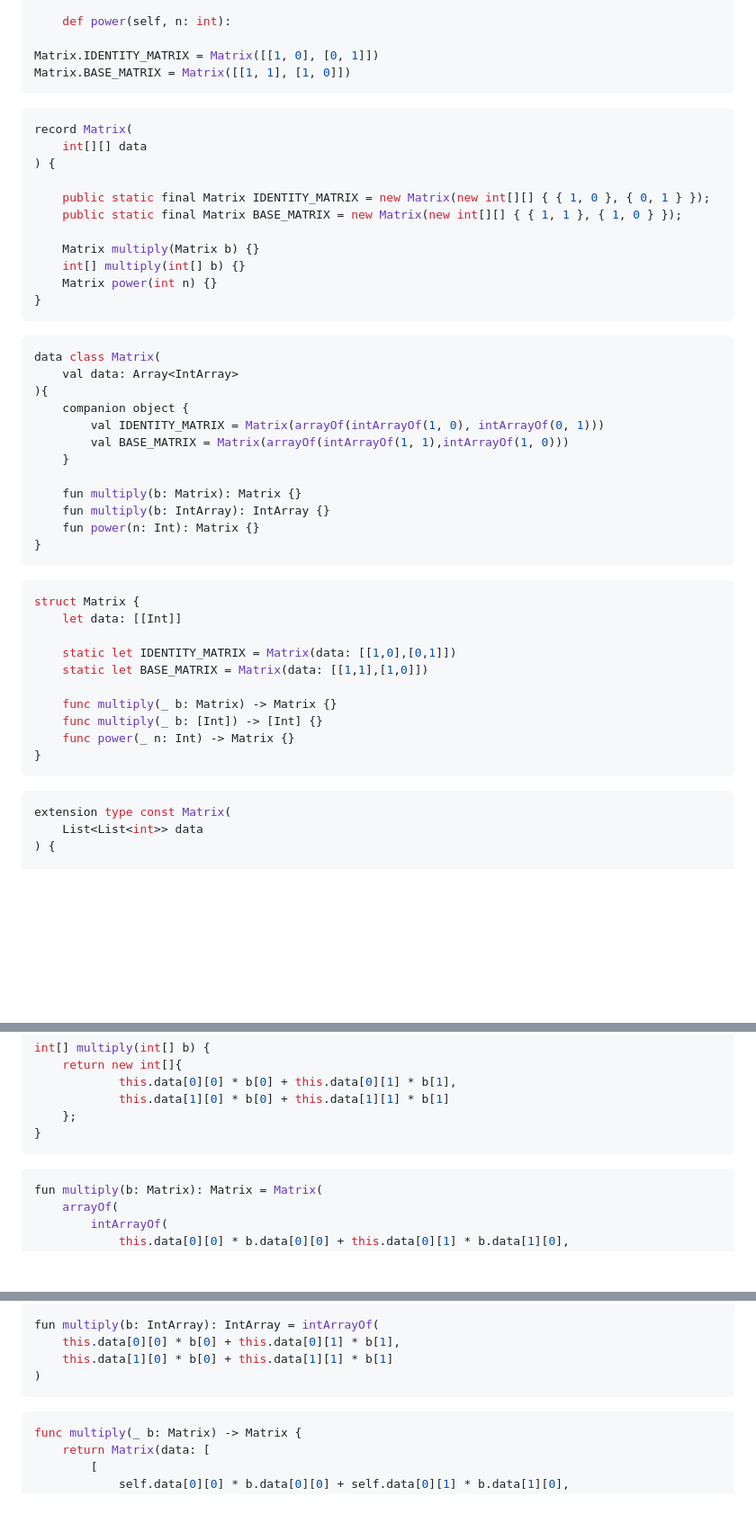
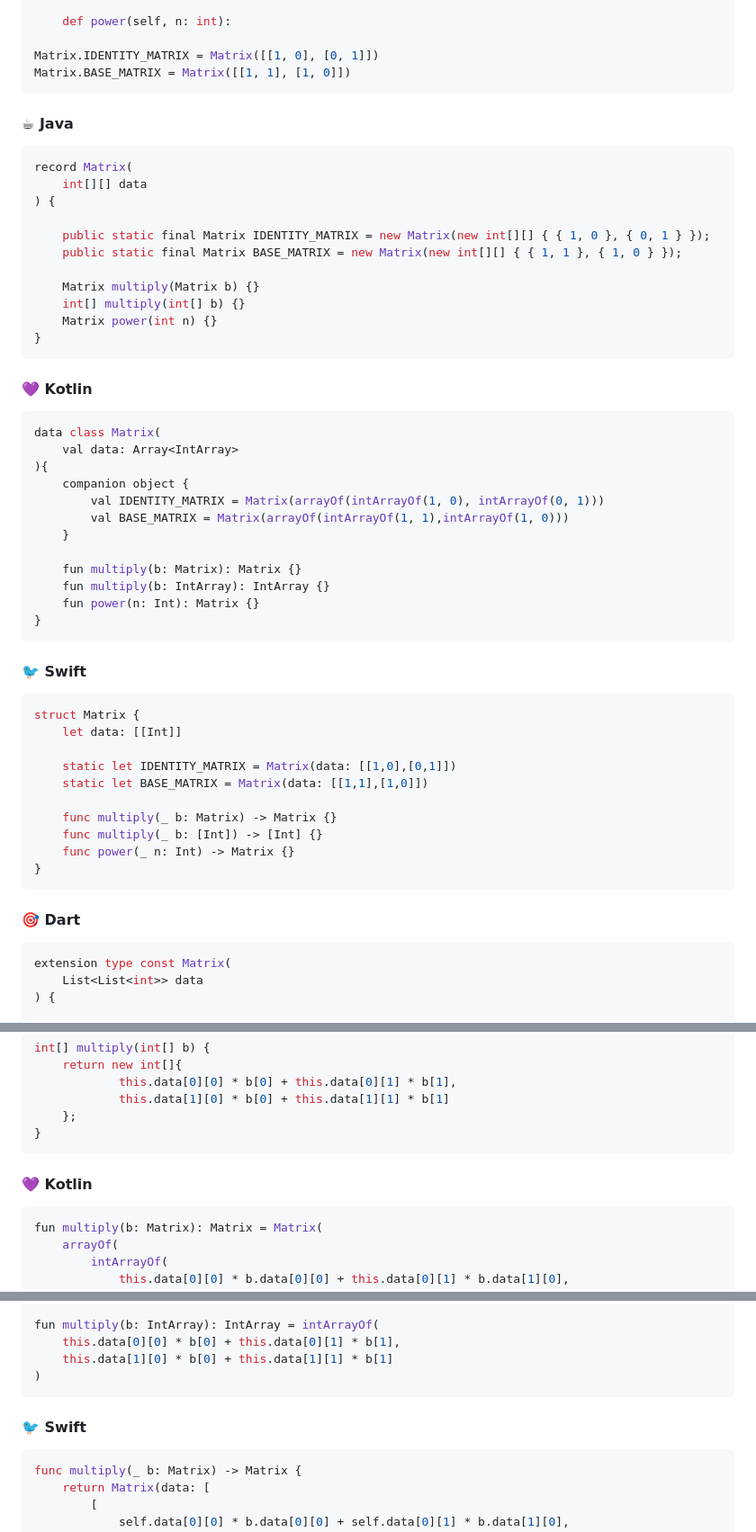
Before and after one commit to filipecancio/fibonacci-kotlin, a Markdown page: README.md, 3 parts joined by grey strips. Shown at 90% size. Drawn GitHub-style; blank space fills up the shorter version.

````diff
--- a/README.md
+++ b/README.md
@@ -365,7 +385,9 @@ class Matrix:
 Matrix.IDENTITY_MATRIX = Matrix([[1, 0], [0, 1]])
 Matrix.BASE_MATRIX = Matrix([[1, 1], [1, 0]])
 ```
-```java []
+#### **☕ Java**
+
+```java
 record Matrix(
     int[][] data
 ) {
@@ -379,7 +401,9 @@ record Matrix(
 }
 ```
 
-```kotlin []
+#### **💜 Kotlin**
+
+```kotlin
 data class Matrix(
     val data: Array<IntArray>
 ){
@@ -393,7 +417,9 @@ data class Matrix(
     fun power(n: Int): Matrix {}
 }
 ```
-```swift []
+#### **🐦 Swift**
+
+```swift
 struct Matrix {
     let data: [[Int]]
 
@@ -405,7 +431,9 @@ struct Matrix {
     func power(_ n: Int) -> Matrix {}
 }
 ```
-```dart []
+#### **🎯 Dart**
+
+```dart
 extension type const Matrix(
     List<List<int>> data
 ) {
@@ -471,7 +506,9 @@ int[] multiply(int[] b) {
     };
 }
 ```
-```kotlin []
+#### **💜 Kotlin**
+
+```kotlin
 fun multiply(b: Matrix): Matrix = Matrix(
     arrayOf(
         intArrayOf(
@@ -490,7 +527,9 @@ fun multiply(b: IntArray): IntArray = intArrayOf(
     this.data[1][0] * b[0] + this.data[1][1] * b[1]
 )
 ```
-```swift []
+#### **🐦 Swift**
+
+```swift
 func multiply(_ b: Matrix) -> Matrix {
     return Matrix(data: [
         [
````
Also changed, not shown: other parts of README.md (+93 -38 lines).
